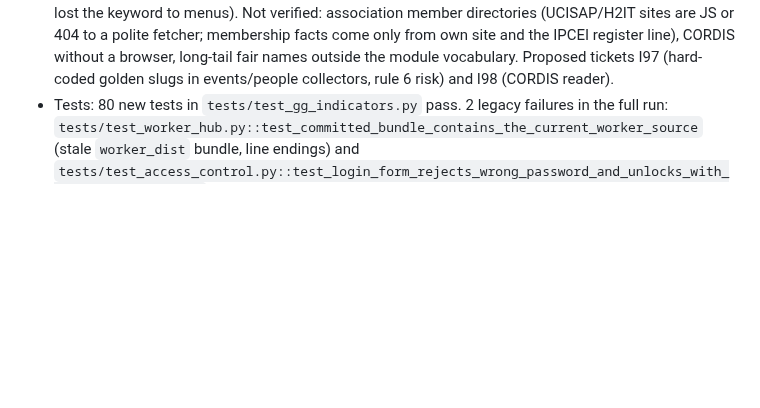
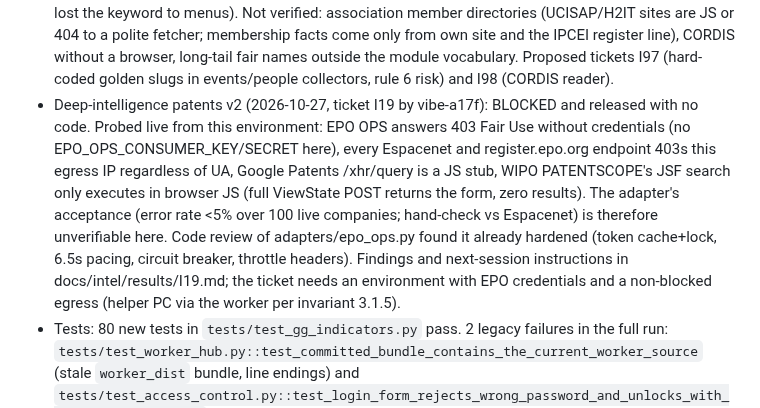
Before and after one commit to gmazzo98-glitch/Wayland, a Markdown page: READ_FIRST_AGENT_STATUS_AND_OPEN_POINTS.md, the part around the change. Drawn GitHub-style; blank space fills up the shorter version.

Commit message:
status: I19 blocked and released by vibe-a17f
Co-authored-by: gmazzo98-glitch <gmazzo98-glitch@users.noreply.github.com>

```diff
--- a/READ_FIRST_AGENT_STATUS_AND_OPEN_POINTS.md
+++ b/READ_FIRST_AGENT_STATUS_AND_OPEN_POINTS.md
@@ -39,6 +39,7 @@ Protocol: git is the lock. Check out = `git pull`, run `checkout`, commit and pu
 * Deep-intelligence I06 re-check (2026-10-27, claude-f41b, no code changed): a launch for I06 found it already DONE (antigravity-e2f4), so nothing was claimed; `tests/test_intel_verify.py` passes (9 tests). Re-reading `intel/verify.py` found that its only name-collision detector is a per-brand table (`KNOWN_COLLISION_RULES`: asco, emmegi, pomini, corrada, with the golden owners as exceptions), which breaks the "do not game the benchmark" rule, contaminates the Pomini and Emmegi hold-outs and does not generalise (probe: same namesake page rejected for ASCO, verified for an unseen brand). The 24-case precision of 1.0 is therefore not evidence of generalisation. Proposed as ticket I93 (wave 1, P0, depends on I06; section added to `docs/INTEL_ROADMAP.md`); the release captain I90 should wait for it or record the gap. Also found, not fixed: `tests/test_intel_board.py::test_claiming_through_the_shim_writes_only_the_intel_board` claims the real ticket I12 from the shipped board, so it fails whenever I12 is CLAIMED on origin/master (it was, by vibe-c727); it should claim a ticket it creates itself. Not verified: the roadmap's collision tests beyond the one probe.
 * Deep-intelligence document reader (2026-10-27, ticket I11 by zai-a3f7): built `intel/pdf.py` (certificate/manual/report parsing over PDF text: standards, issuer, issue/expiry dates from text or, for masked/scanned certificates, standard+validity from the file name, marked `date_source=file_name`; no OCR, scanned PDFs reported 'scanned, not read') and the `documents` collector in `intel/collectors/documents.py` (downloads page discovered from homepage navigation without path guessing, incl. off-site document URLs and quality/sustainability hint pages; emits `documents.published`, `documents.item`, `certifications.claimed`, `certifications.expired_flag` (grade D), `products.manual`, `financials.report`; no LLM, per-document cost capped) with 13 offline tests in `tests/test_intel_documents.py`. All 5 golden facts assigned to I11 captured on ASCO (PR-03, CE-01..03, DC-01; `intel_gap --require-ticket I11` OK; 45 facts, all 21 published PDFs read or honestly marked scanned). Live-verified by eye on Corrada (14 UUID-named CDN PDFs, mostly image-only: file-name evidence, no false certifications after a classifier fix), Emmegi (certificates on quality page), Bertazzon 3B (true absence: site publishes no PDFs). Not verified: OCR of image-only PDFs (deliberately not attempted, would be a new dependency); ownership-aware attribution of parent-group downloads (needs I12).
 * Deep-intelligence networks collector (2026-10-27, ticket I16 by vibe-a17f): built `intel/collectors/networks.py` (five plugins: own-site trade fairs grade B, group-site fairs via link-discovered parent sites + their `?s=` search grade C, own-site association memberships, the EU IPCEI Hydrogen directory through its `?combine=` filter incl. the register's own Association-membership line grade A, a conservative CORDIS probe that emits nothing without quotable text) with 9 offline tests in `tests/test_intel_networks.py`. Both golden NW facts captured on ASCO (`intel_gap --require-ticket I16` exit 0, networks 2/2, 100% weighted; ACHEMA 2015 found via the parent's blog discovered from ASCO's own Company page - nothing hard-coded). Live by eye: Isolcell (Fruit Logistica 2025, merged own+group evidence), Corrada/Bertazzon/Pomini/Emmegi honest checked_absent, Eurosicma unreachable-from-sandbox (reported as error, not absence). Three false-positive classes found on Isolcell were fixed (substring fairs like 'genera' in 'Generate', 'host' as English text, quotes that lost the keyword to menus). Not verified: association member directories (UCISAP/H2IT sites are JS or 404 to a polite fetcher; membership facts come only from own site and the IPCEI register line), CORDIS without a browser, long-tail fair names outside the module vocabulary. Proposed tickets I97 (hard-coded golden slugs in events/people collectors, rule 6 risk) and I98 (CORDIS reader).
+* Deep-intelligence patents v2 (2026-10-27, ticket I19 by vibe-a17f): BLOCKED and released with no code. Probed live from this environment: EPO OPS answers 403 Fair Use without credentials (no EPO_OPS_CONSUMER_KEY/SECRET here), every Espacenet and register.epo.org endpoint 403s this egress IP regardless of UA, Google Patents /xhr/query is a JS stub, WIPO PATENTSCOPE's JSF search only executes in browser JS (full ViewState POST returns the form, zero results). The adapter's acceptance (error rate <5% over 100 live companies; hand-check vs Espacenet) is therefore unverifiable here. Code review of adapters/epo_ops.py found it already hardened (token cache+lock, 6.5s pacing, circuit breaker, throttle headers). Findings and next-session instructions in docs/intel/results/I19.md; the ticket needs an environment with EPO credentials and a non-blocked egress (helper PC via the worker per invariant 3.1.5).
 * Tests: 80 new tests in `tests/test_gg_indicators.py` pass. 2 legacy failures in the full run: `tests/test_worker_hub.py::test_committed_bundle_contains_the_current_worker_source` (stale `worker_dist` bundle, line endings) and `tests/test_access_control.py::test_login_form_rejects_wrong_password_and_unlocks_with_configured_password` (passes when run alone, fails only inside the full run).
 * Run tests: `python -m pytest tests --capture=no -q -p no:cacheprovider` (never bare `pytest`; `tests/conftest.py` forces a throwaway SQLite DB).
 * Regenerate the contract after editing the workbook or settings: `python scripts/build_indicator_contract.py` (`--check` to verify).
```
